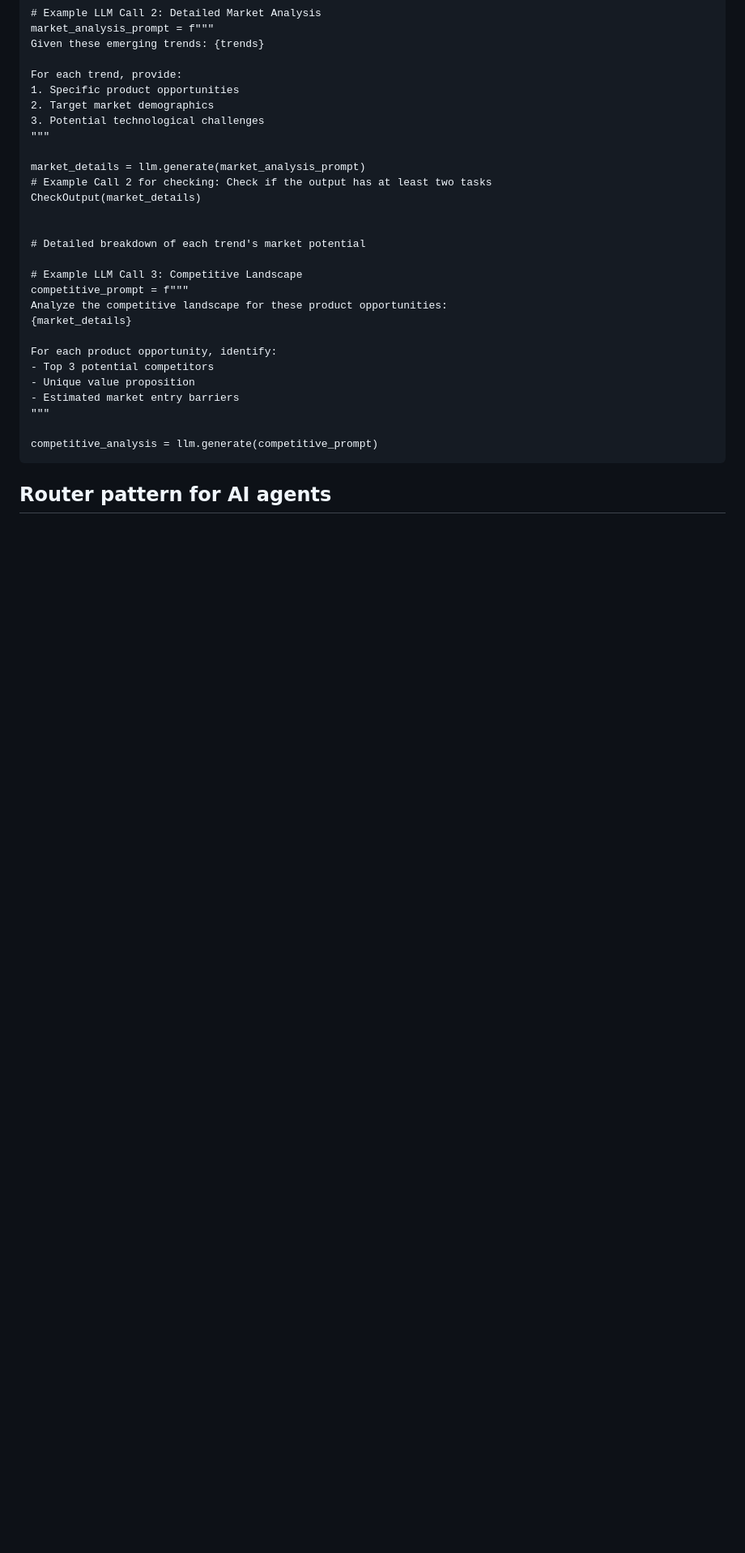
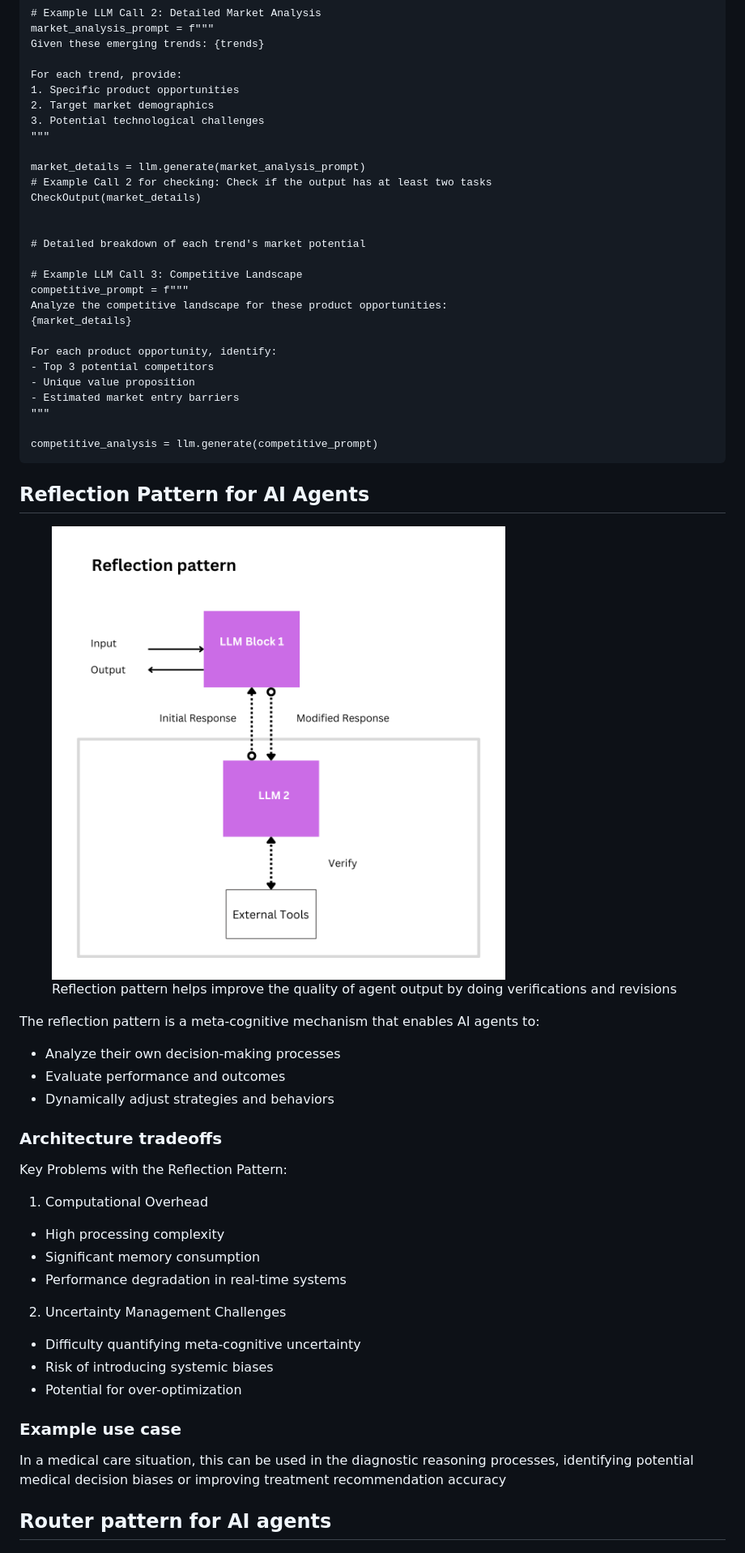
Before and after one commit to rajeev/agentproject, a Markdown page: 1.-foundation-of-agent-projects/different-types-of-agent-workflow-patterns.md, the part around the change printed below. Shown: that part at 81% size. Drawn GitHub-style; pictures changed too: .gitbook/assets/Reflection pattern.png (added); blank space fills up the shorter version.

Commit message:
GITBOOK-41: No subject

````diff
--- a/1.-foundation-of-agent-projects/different-types-of-agent-workflow-patterns.md
+++ b/1.-foundation-of-agent-projects/different-types-of-agent-workflow-patterns.md
@@ -127,6 +125,38 @@ For each product opportunity, identify:
 competitive_analysis = llm.generate(competitive_prompt)
 ```
 
+## Reflection Pattern for AI Agents
+
+<figure><img src="../.gitbook/assets/Reflection pattern.png" alt="" width="563"><figcaption><p>Reflection pattern helps improve the quality of agent output by doing verifications and revisions</p></figcaption></figure>
+
+The reflection pattern is a meta-cognitive mechanism that enables AI agents to:
+
+* Analyze their own decision-making processes
+* Evaluate performance and outcomes
+* Dynamically adjust strategies and behaviors
+
+### **Architecture tradeoffs**
+
+Key Problems with the Reflection Pattern:
+
+1. Computational Overhead
+
+* High processing complexity
+* Significant memory consumption
+* Performance degradation in real-time systems
+
+2. Uncertainty Management Challenges
+
+* Difficulty quantifying meta-cognitive uncertainty
+* Risk of introducing systemic biases
+* Potential for over-optimization
+
+### **Example use case**
+
+In a medical care situation, this can be used in the diagnostic reasoning processes, identifying potential medical decision biases or improving treatment recommendation accuracy
+
+
+
 
 
 ## Router pattern for AI agents
````
Also changed, not shown: other parts of 1.-foundation-of-agent-projects/different-types-of-agent-workflow-patterns.md (+8 -4 lines).
